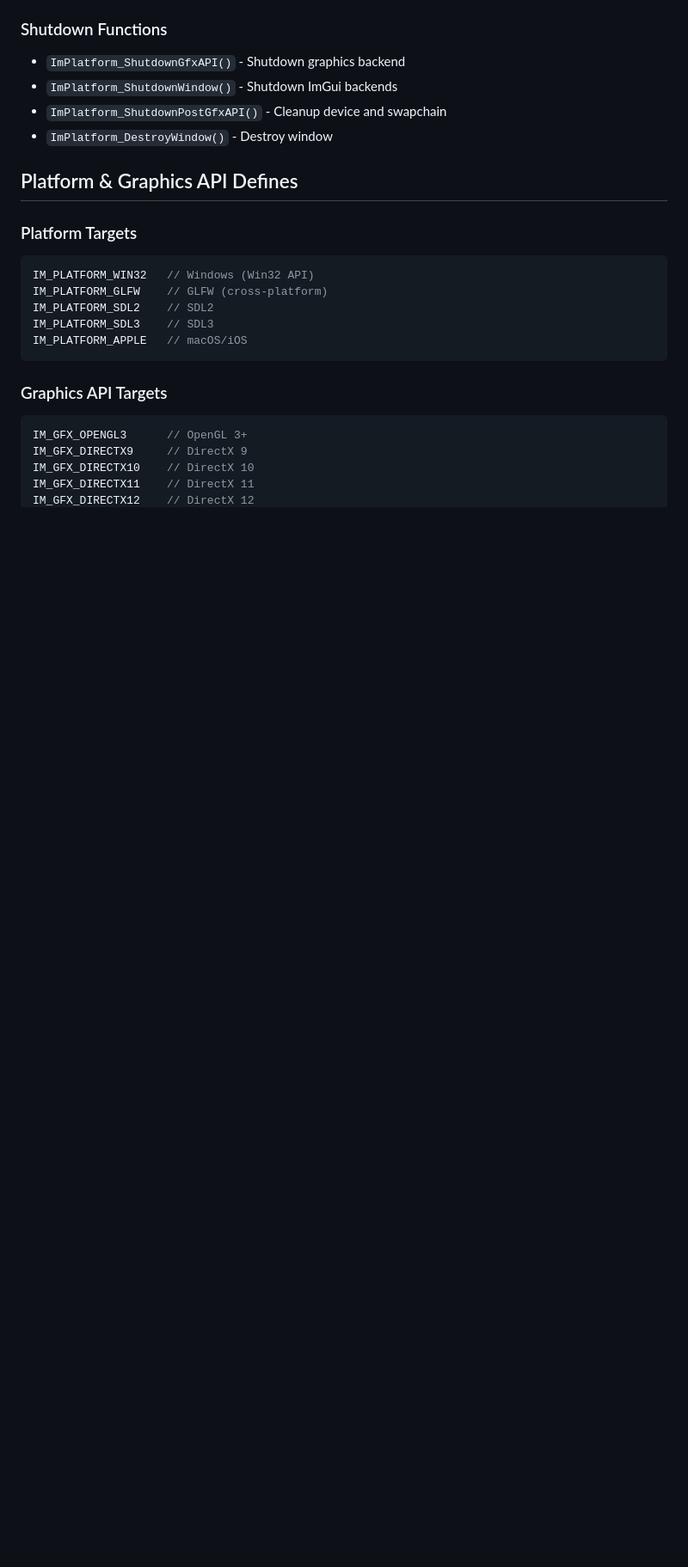
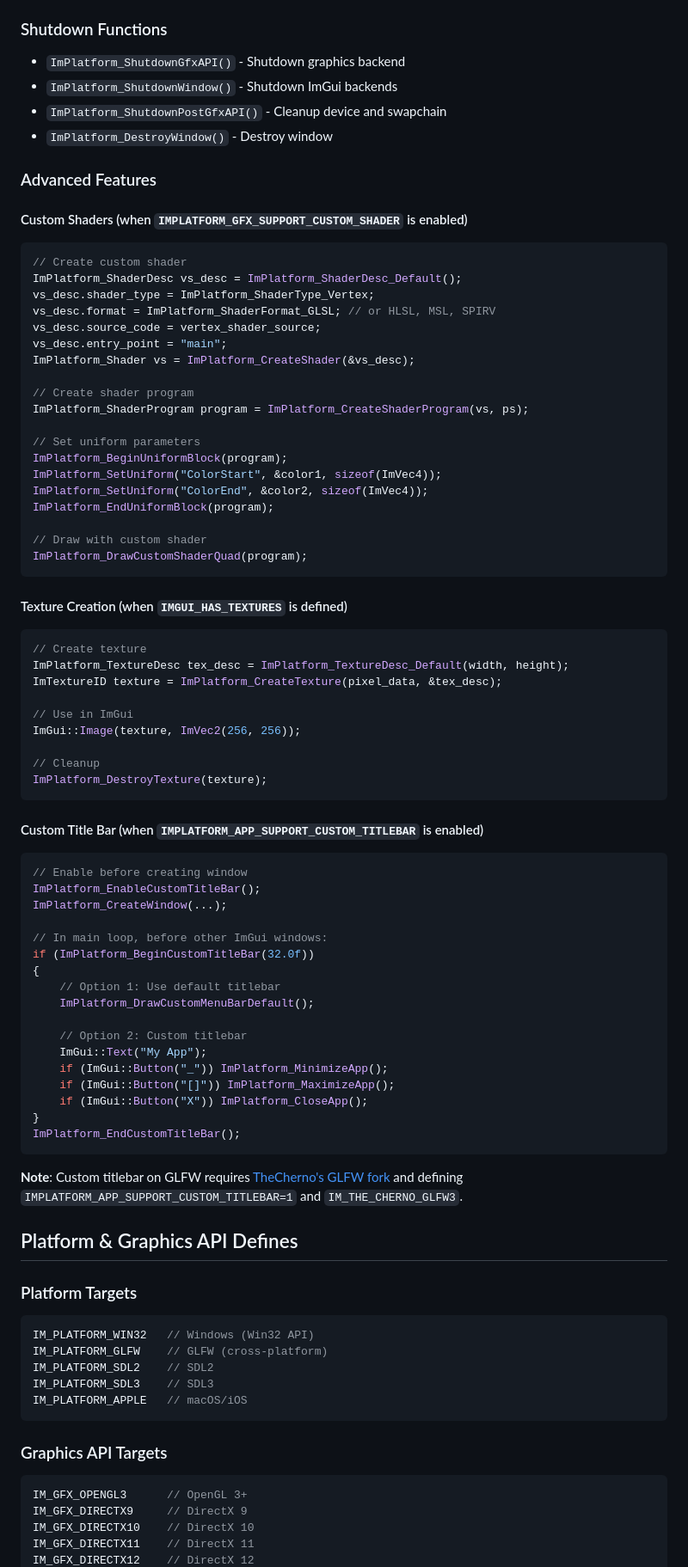
Before and after one commit to soufianekhiat/ImPlatform, a Markdown page: README.md, the part around the change printed below. Shown: that part at 86% size. GitHub-like rendering; blank space fills up the shorter version.

````diff
--- a/README.md
+++ b/README.md
@@ -126,6 +129,70 @@ int main()
 - `ImPlatform_ShutdownWindow()` - Shutdown ImGui backends
 - `ImPlatform_ShutdownPostGfxAPI()` - Cleanup device and swapchain
 - `ImPlatform_DestroyWindow()` - Destroy window
+
+### Advanced Features
+
+#### Custom Shaders (when `IMPLATFORM_GFX_SUPPORT_CUSTOM_SHADER` is enabled)
+
+```cpp
+// Create custom shader
+ImPlatform_ShaderDesc vs_desc = ImPlatform_ShaderDesc_Default();
+vs_desc.shader_type = ImPlatform_ShaderType_Vertex;
+vs_desc.format = ImPlatform_ShaderFormat_GLSL; // or HLSL, MSL, SPIRV
+vs_desc.source_code = vertex_shader_source;
+vs_desc.entry_point = "main";
+ImPlatform_Shader vs = ImPlatform_CreateShader(&vs_desc);
+
+// Create shader program
+ImPlatform_ShaderProgram program = ImPlatform_CreateShaderProgram(vs, ps);
+
+// Set uniform parameters
+ImPlatform_BeginUniformBlock(program);
+ImPlatform_SetUniform("ColorStart", &color1, sizeof(ImVec4));
+ImPlatform_SetUniform("ColorEnd", &color2, sizeof(ImVec4));
+ImPlatform_EndUniformBlock(program);
+
+// Draw with custom shader
+ImPlatform_DrawCustomShaderQuad(program);
+```
+
+#### Texture Creation (when `IMGUI_HAS_TEXTURES` is defined)
+
+```cpp
+// Create texture
+ImPlatform_TextureDesc tex_desc = ImPlatform_TextureDesc_Default(width, height);
+ImTextureID texture = ImPlatform_CreateTexture(pixel_data, &tex_desc);
+
+// Use in ImGui
+ImGui::Image(texture, ImVec2(256, 256));
+
+// Cleanup
+ImPlatform_DestroyTexture(texture);
+```
+
+#### Custom Title Bar (when `IMPLATFORM_APP_SUPPORT_CUSTOM_TITLEBAR` is enabled)
+
+```cpp
+// Enable before creating window
+ImPlatform_EnableCustomTitleBar();
+ImPlatform_CreateWindow(...);
+
+// In main loop, before other ImGui windows:
+if (ImPlatform_BeginCustomTitleBar(32.0f))
+{
+    // Option 1: Use default titlebar
+    ImPlatform_DrawCustomMenuBarDefault();
+
+    // Option 2: Custom titlebar
+    ImGui::Text("My App");
+    if (ImGui::Button("_")) ImPlatform_MinimizeApp();
+    if (ImGui::Button("[]")) ImPlatform_MaximizeApp();
+    if (ImGui::Button("X")) ImPlatform_CloseApp();
+}
+ImPlatform_EndCustomTitleBar();
+```
+
+**Note**: Custom titlebar on GLFW requires [TheCherno's GLFW fork](https://github.com/TheCherno/glfw/tree/dev) and defining `IMPLATFORM_APP_SUPPORT_CUSTOM_TITLEBAR=1` and `IM_THE_CHERNO_GLFW3`.
 
 ## Platform & Graphics API Defines
 
````
Also changed, not shown: other parts of README.md (+60 -8 lines).
